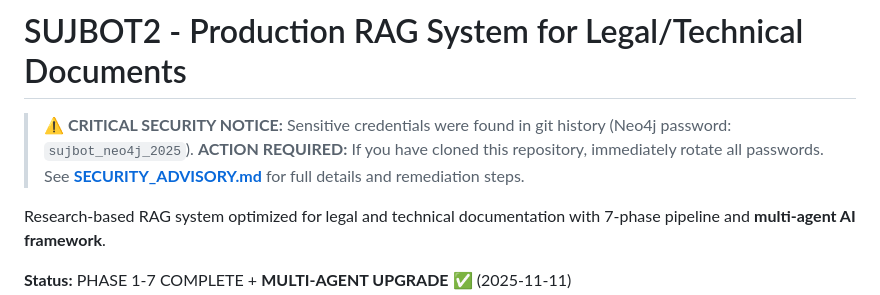
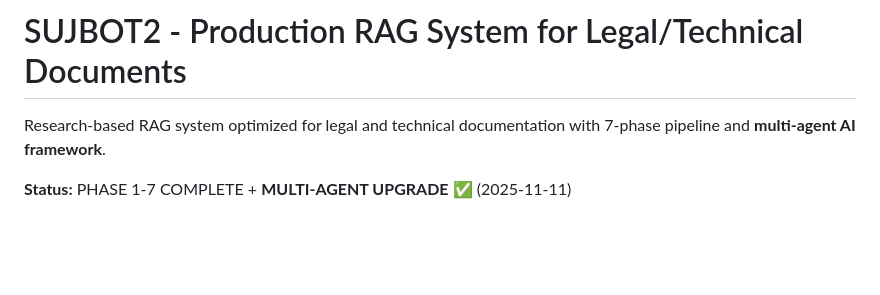
Before and after one commit to SUJBOT/SUJBOT, a Markdown page: README.md, the part around the change. Drawn GitHub-style; blank space fills up the shorter version.

Commit message:
Remove security notice from README (#116)
Removed critical security notice regarding sensitive credentials found in git history.

```diff
--- a/README.md
+++ b/README.md
@@ -1,9 +1,4 @@
 # SUJBOT2 - Production RAG System for Legal/Technical Documents
-
-> **⚠️ CRITICAL SECURITY NOTICE:**
-> Sensitive credentials were found in git history (Neo4j password: `sujbot_neo4j_2025`).
-> **ACTION REQUIRED:** If you have cloned this repository, immediately rotate all passwords.
-> See [**SECURITY_ADVISORY.md**](SECURITY_ADVISORY.md) for full details and remediation steps.
 
 Research-based RAG system optimized for legal and technical documentation with 7-phase pipeline and **multi-agent AI framework**.
 
```
